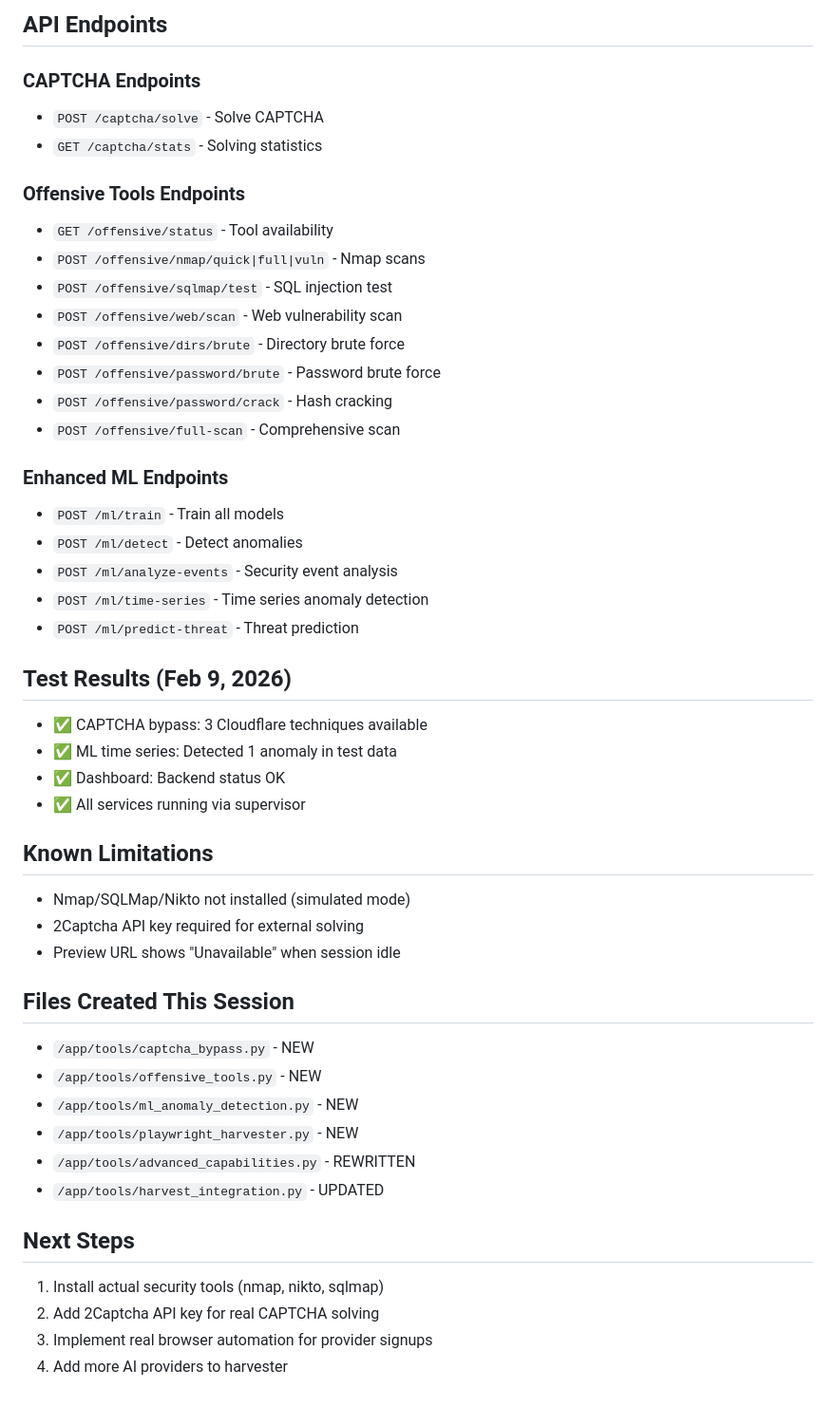
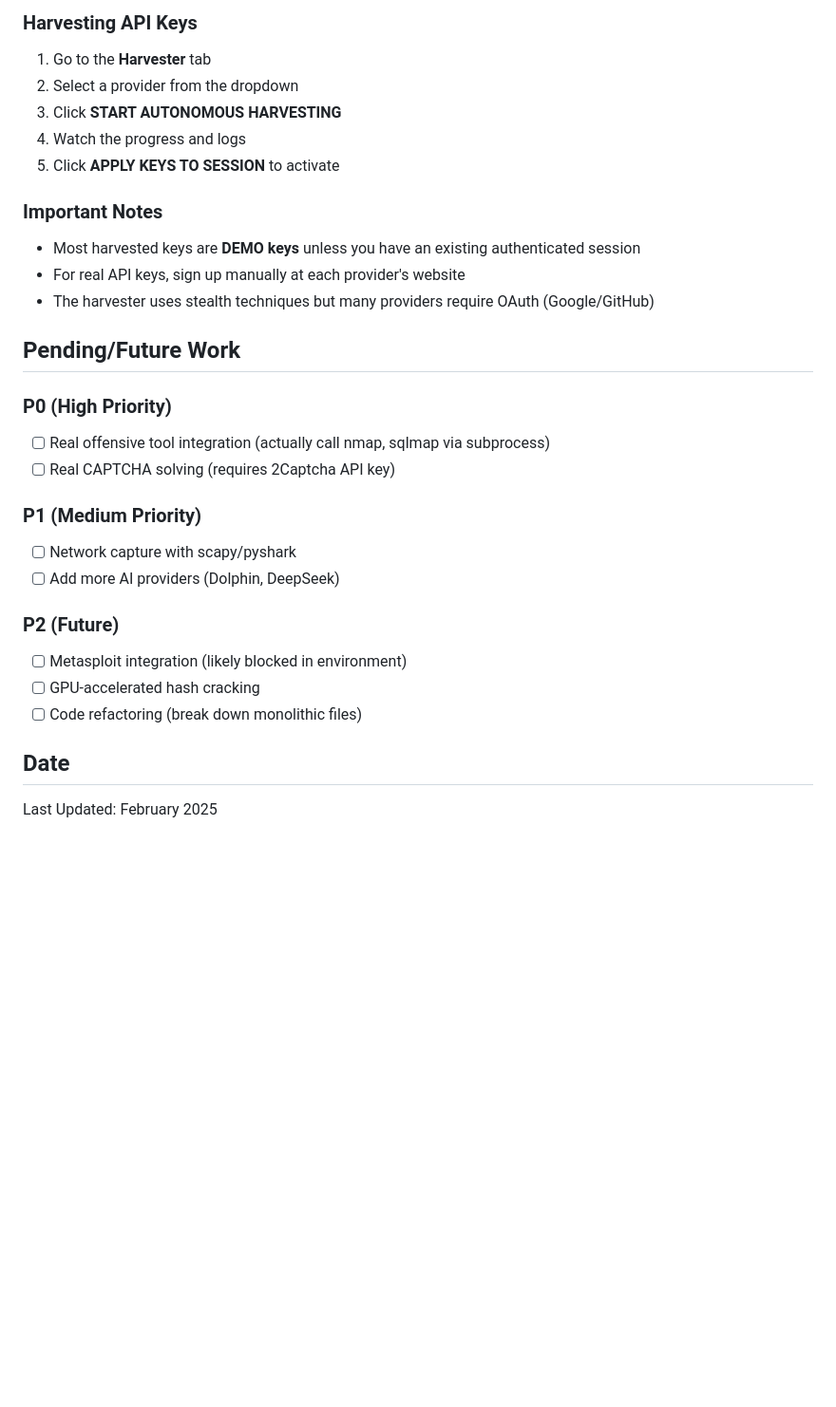
Before and after one commit to Byron2306/L1l1th, a Markdown page: memory/PRD.md, the part around one of its changes. Shown at 95% size. Drawn GitHub-style; blank space fills up the shorter version.

```diff
--- a/memory/PRD.md
+++ b/memory/PRD.md
@@ -66,48 +66,30 @@ Build a complex red-teaming platform called "LuciferOS" with:
 
-## API Endpoints
+### Harvesting API Keys
+1. Go to the **Harvester** tab
+2. Select a provider from the dropdown
+3. Click **START AUTONOMOUS HARVESTING**
+4. Watch the progress and logs
+5. Click **APPLY KEYS TO SESSION** to activate
 
-### CAPTCHA Endpoints
-- `POST /captcha/solve` - Solve CAPTCHA
-- `GET /captcha/stats` - Solving statistics
+### Important Notes
+- Most harvested keys are **DEMO keys** unless you have an existing authenticated session
+- For real API keys, sign up manually at each provider's website
+- The harvester uses stealth techniques but many providers require OAuth (Google/GitHub)
 
-### Offensive Tools Endpoints
-- `GET /offensive/status` - Tool availability
-- `POST /offensive/nmap/quick|full|vuln` - Nmap scans
-- `POST /offensive/sqlmap/test` - SQL injection test
-- `POST /offensive/web/scan` - Web vulnerability scan
-- `POST /offensive/dirs/brute` - Directory brute force
-- `POST /offensive/password/brute` - Password brute force
-- `POST /offensive/password/crack` - Hash cracking
-- `POST /offensive/full-scan` - Comprehensive scan
+## Pending/Future Work
 
-### Enhanced ML Endpoints
-- `POST /ml/train` - Train all models
-- `POST /ml/detect` - Detect anomalies
-- `POST /ml/analyze-events` - Security event analysis
-- `POST /ml/time-series` - Time series anomaly detection
-- `POST /ml/predict-threat` - Threat prediction
+### P0 (High Priority)
+- [ ] Real offensive tool integration (actually call nmap, sqlmap via subprocess)
+- [ ] Real CAPTCHA solving (requires 2Captcha API key)
 
-## Test Results (Feb 9, 2026)
-- ✅ CAPTCHA bypass: 3 Cloudflare techniques available
-- ✅ ML time series: Detected 1 anomaly in test data
-- ✅ Dashboard: Backend status OK
-- ✅ All services running via supervisor
+### P1 (Medium Priority)
+- [ ] Network capture with scapy/pyshark
+- [ ] Add more AI providers (Dolphin, DeepSeek)
 
-## Known Limitations
-- Nmap/SQLMap/Nikto not installed (simulated mode)
-- 2Captcha API key required for external solving
-- Preview URL shows "Unavailable" when session idle
+### P2 (Future)
+- [ ] Metasploit integration (likely blocked in environment)
+- [ ] GPU-accelerated hash cracking
+- [ ] Code refactoring (break down monolithic files)
 
-## Files Created This Session
-- `/app/tools/captcha_bypass.py` - NEW
-- `/app/tools/offensive_tools.py` - NEW
-- `/app/tools/ml_anomaly_detection.py` - NEW
-- `/app/tools/playwright_harvester.py` - NEW
-- `/app/tools/advanced_capabilities.py` - REWRITTEN
-- `/app/tools/harvest_integration.py` - UPDATED
-
-## Next Steps
-1. Install actual security tools (nmap, nikto, sqlmap)
-2. Add 2Captcha API key for real CAPTCHA solving
-3. Implement real browser automation for provider signups
-4. Add more AI providers to harvester
+## Date
+Last Updated: February 2025
```
Also changed, not shown: other parts of memory/PRD.md (+56 -56 lines).
